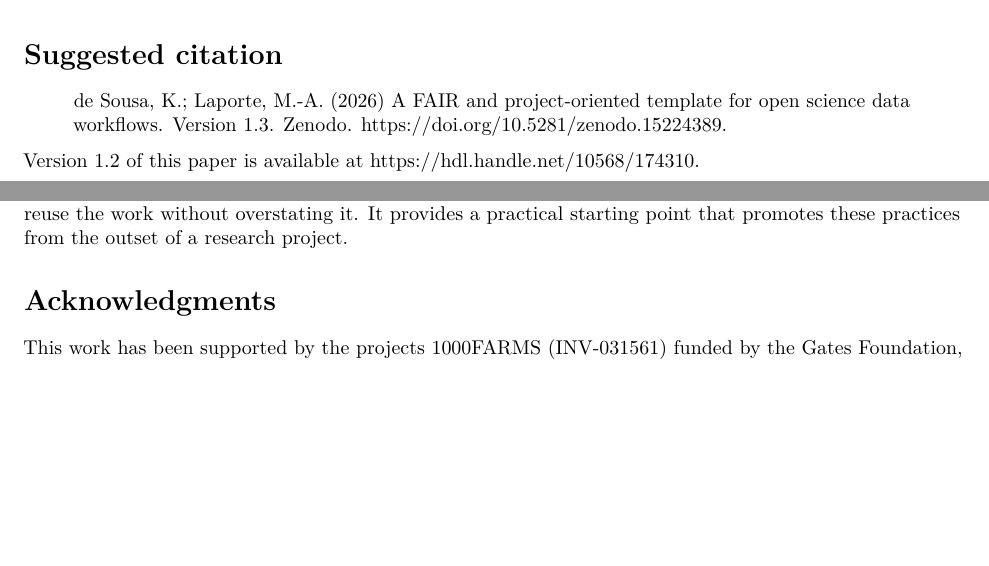
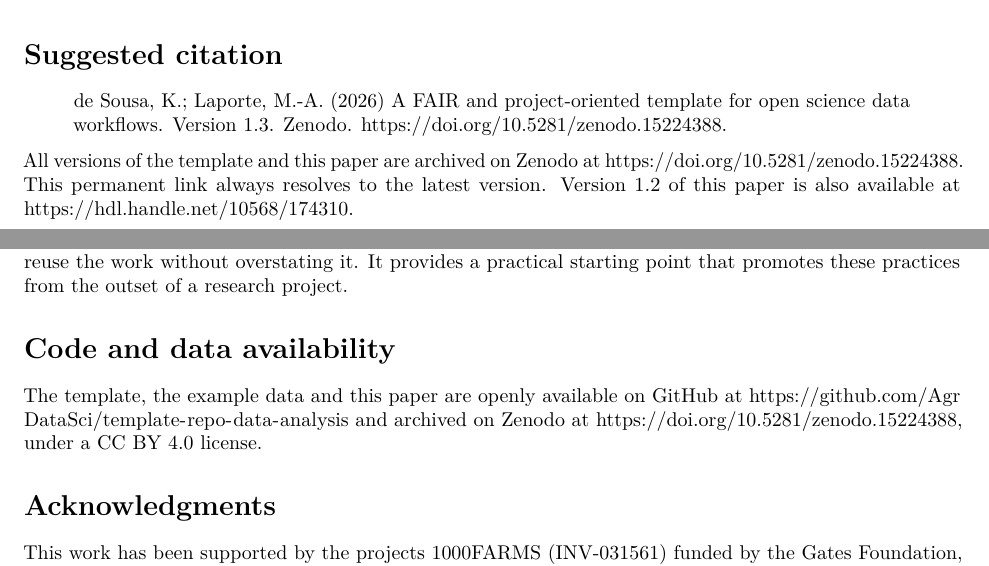
Before and after one commit to AgrDataSci/template-repo-data-analysis, an R Markdown document (docs/paper.Rmd): two parts of pages 1 and 4 of 4, joined at a grey line, cut so that both start at the same text, the shorter picture padded with empty space. Rendered offline with R 4.5, knitr and Pandoc, then LaTeX, with nearby package versions; drawn as R Markdown's standard PDF in place of the format the file asks for.

Commit message:
Use the Zenodo concept DOI and show it in the paper
10.5281/zenodo.15224388 resolves to the latest version, unlike the
version DOI used before. Add it to the first page and to a new code
and data availability section.

Co-Authored-By: Claude Opus 5.5 <noreply@anthropic.com>
Claude-Session: https://claude.ai/code/session_01LpE9sUPu3bnrGLkjJBcizd

```diff
--- a/docs/paper.Rmd
+++ b/docs/paper.Rmd
@@ -43,9 +43,9 @@ output:
 
 # Suggested citation
 
-> de Sousa, K.; Laporte, M.-A. (2026) A FAIR and project-oriented template for open science data workflows. Version 1.3. Zenodo. <https://doi.org/10.5281/zenodo.15224389>.
+> de Sousa, K.; Laporte, M.-A. (2026) A FAIR and project-oriented template for open science data workflows. Version 1.3. Zenodo. <https://doi.org/10.5281/zenodo.15224388>.
 
-Version 1.2 of this paper is available at <https://hdl.handle.net/10568/174310>.
+All versions of the template and this paper are archived on Zenodo at <https://doi.org/10.5281/zenodo.15224388>. This permanent link always resolves to the latest version. Version 1.2 of this paper is also available at <https://hdl.handle.net/10568/174310>.
 
 \pagebreak
 
@@ -127,6 +127,10 @@ Version 1.3 adds decision records, the provenance file, tests with continuous ch
 
 Structured, FAIR-aligned workflows enhance reproducibility, collaboration, and transparency in research. By recording why each analysis was done and where every result comes from, this template also lets AI assistants reuse the work without overstating it. It provides a practical starting point that promotes these practices from the outset of a research project.
 
+# Code and data availability
+
+The template, the example data and this paper are openly available on GitHub at <https://github.com/AgrDataSci/template-repo-data-analysis> and archived on Zenodo at <https://doi.org/10.5281/zenodo.15224388>, under a CC BY 4.0 license.
+
 # Acknowledgments
 
 This work has been supported by the projects 1000FARMS (INV-031561) funded by the Gates Foundation, and BOLD Work Package 7 (Crop Trust Ref: CONT-1522) funded by the Norwegian Agency for Development Cooperation (Norad) through The Global Crop Diversity Trust.
--- a/metadata/provenance.json
+++ b/metadata/provenance.json
@@ -5,7 +5,7 @@
     "title": "A FAIR and project-oriented template for open science data workflows",
     "repository": "https://github.com/AgrDataSci/template-repo-data-analysis",
     "version": "v1.3",
-    "doi": "https://doi.org/10.5281/zenodo.15224389",
+    "doi": "https://doi.org/10.5281/zenodo.15224388",
     "license": "CC-BY-4.0",
     "citation": "CITATION.cff"
   },
```
Also changed, not shown: SKILL.md (+1 -1 lines), README.md.
